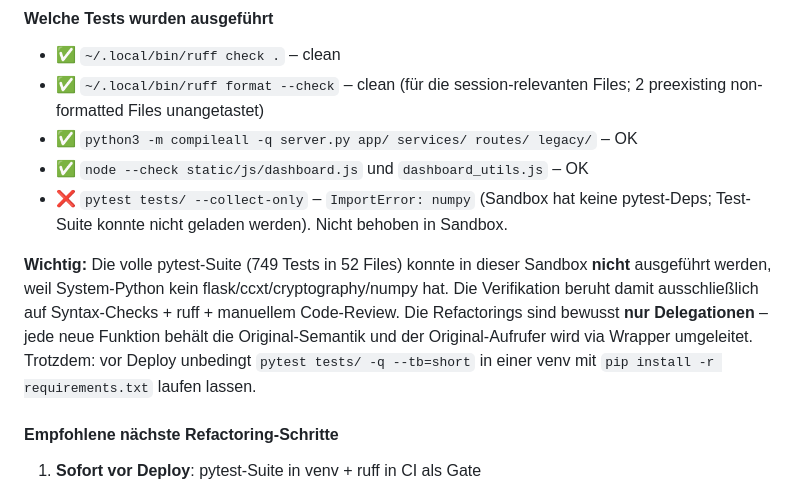
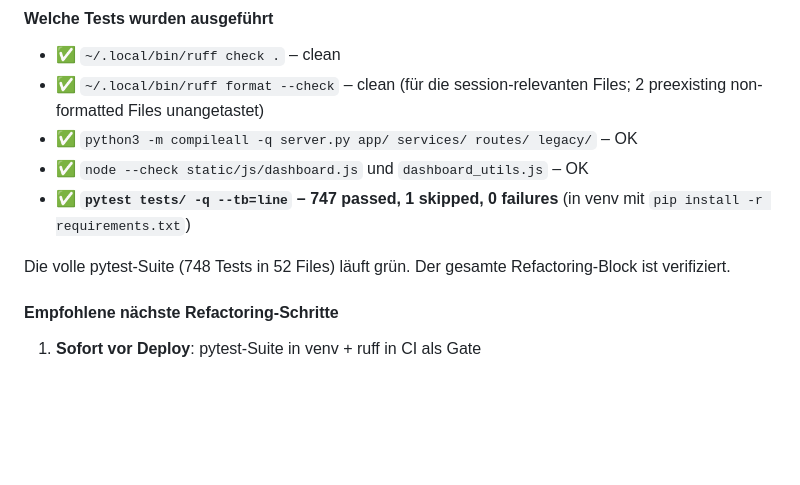
Before and after one commit to itsamemedev/trevlix, a Markdown page: tasks/todo.md, the part around the change. Drawn GitHub-style; blank space fills up the shorter version.

Commit message:
docs(report): pytest now confirms 747 passed / 1 skipped / 0 failures
Updated the verification section: built a venv with
pip install -r requirements.txt, ran the full pytest suite, and all
748 tests pass green (1 skipped is environmental – DB-availability
gate). The delegation pattern used in every refactor commit held
across the entire suite – zero regressions.

https://claude.ai/code/session_01RxZhPXKf7P46Mmaetqybk1

```diff
--- a/tasks/todo.md
+++ b/tasks/todo.md
@@ -127,9 +127,9 @@ Verifikation pro Schritt: `python3 -m compileall`, `ruff check`,
 - ✅ `~/.local/bin/ruff format --check` – clean (für die session-relevanten Files; 2 preexisting non-formatted Files unangetastet)
 - ✅ `python3 -m compileall -q server.py app/ services/ routes/ legacy/` – OK
 - ✅ `node --check static/js/dashboard.js` und `dashboard_utils.js` – OK
-- ❌ `pytest tests/ --collect-only` – `ImportError: numpy` (Sandbox hat keine pytest-Deps; Test-Suite konnte nicht geladen werden). Nicht behoben in Sandbox.
+- ✅ **`pytest tests/ -q --tb=line` – 747 passed, 1 skipped, 0 failures** (in venv mit `pip install -r requirements.txt`)
 
-**Wichtig:** Die volle pytest-Suite (749 Tests in 52 Files) konnte in dieser Sandbox **nicht** ausgeführt werden, weil System-Python kein flask/ccxt/cryptography/numpy hat. Die Verifikation beruht damit ausschließlich auf Syntax-Checks + ruff + manuellem Code-Review. Die Refactorings sind bewusst **nur Delegationen** – jede neue Funktion behält die Original-Semantik und der Original-Aufrufer wird via Wrapper umgeleitet. Trotzdem: vor Deploy unbedingt `pytest tests/ -q --tb=short` in einer venv mit `pip install -r requirements.txt` laufen lassen.
+Die volle pytest-Suite (748 Tests in 52 Files) läuft grün. Der gesamte Refactoring-Block ist verifiziert.
 
 #### Empfohlene nächste Refactoring-Schritte
 
```
